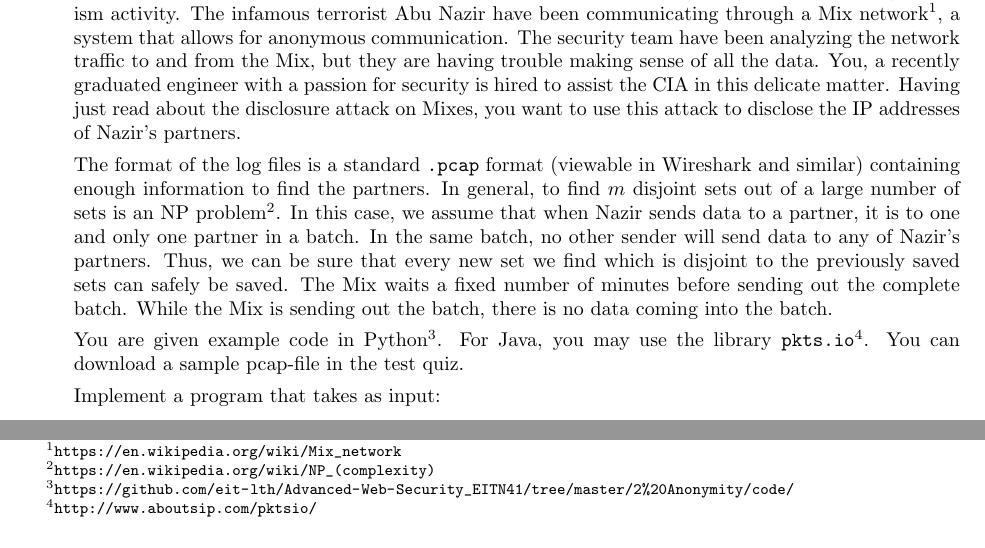
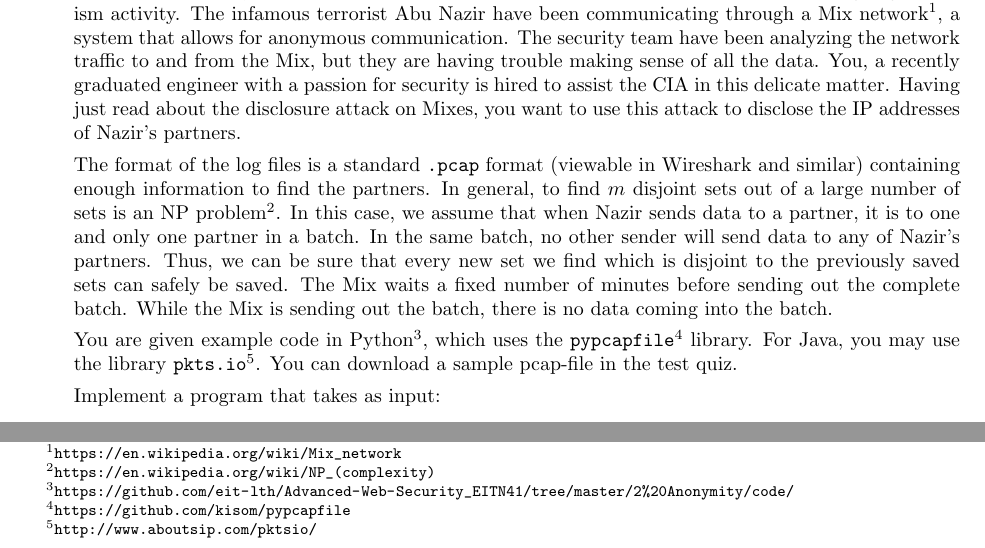
Before and after one commit to eit-lth/Advanced-Web-Security_EITN41, a LaTeX problem sheet (2 Anonymity/HomeAssignment_2.tex): two parts of page 2 of 4, joined at a grey line, cut so that both start at the same text. Compiled offline with pdfLaTeX.

Commit message:
Clarified use of pypcapfile in HA2B2

```diff
--- a/2 Anonymity/HomeAssignment_2.tex
+++ b/2 Anonymity/HomeAssignment_2.tex
@@ -80,7 +80,7 @@
 		The Mix waits a fixed number of minutes before sending out the complete batch. While the Mix is sending out the batch, there is no
 		data coming into the batch.
 
-		You are given example code in Python\footnote{\url{https://github.com/eit-lth/Advanced-Web-Security_EITN41/tree/master/2\%20Anonymity/code/}}.
+		You are given example code in Python\footnote{\url{https://github.com/eit-lth/Advanced-Web-Security_EITN41/tree/master/2\%20Anonymity/code/}}, which uses the \texttt{pypcapfile}\footnote{\url{https://github.com/kisom/pypcapfile}} library.
 		For Java, you may use the library \texttt{pkts.io}\footnote{\url{http://www.aboutsip.com/pktsio/}}. You can download a sample pcap-file in the test quiz.
 
 		Implement a program that takes as input:
```
Also changed, not shown: 2 Anonymity/HomeAssignment_2.pdf.
